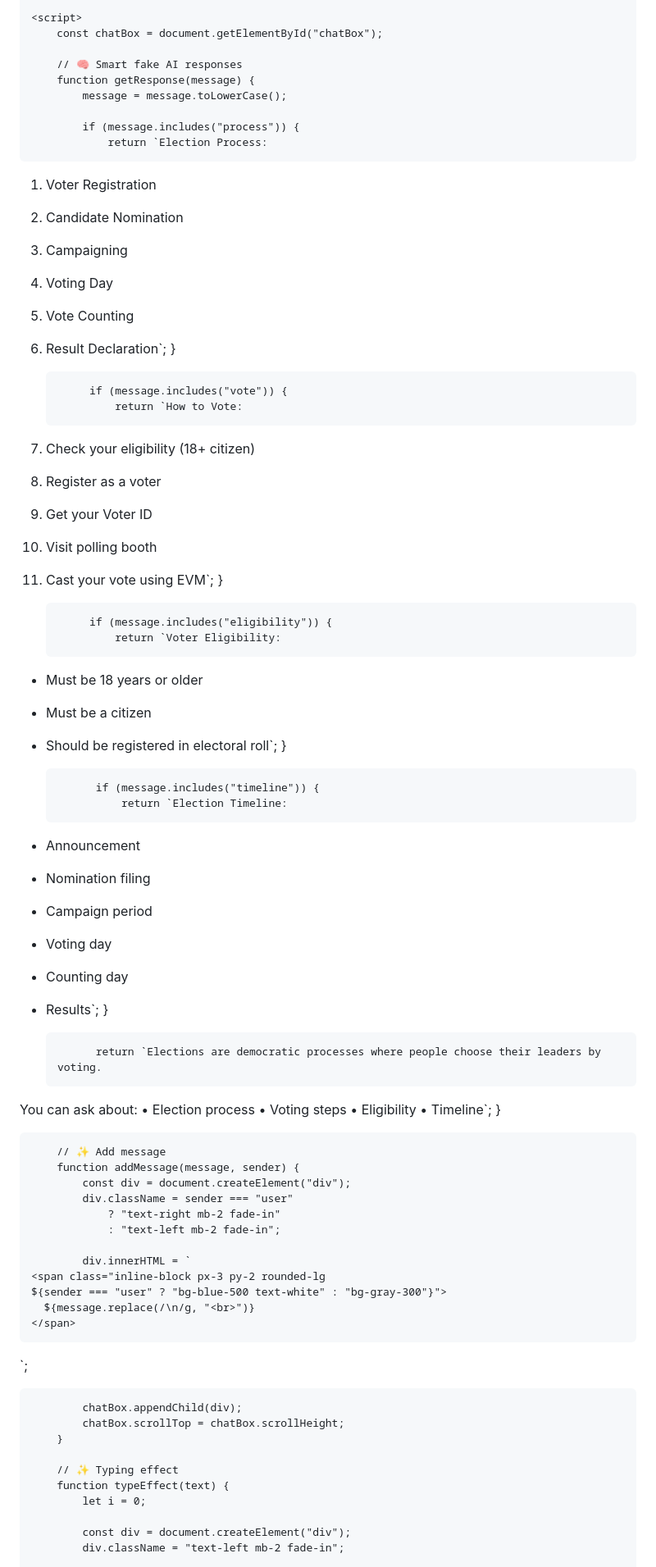
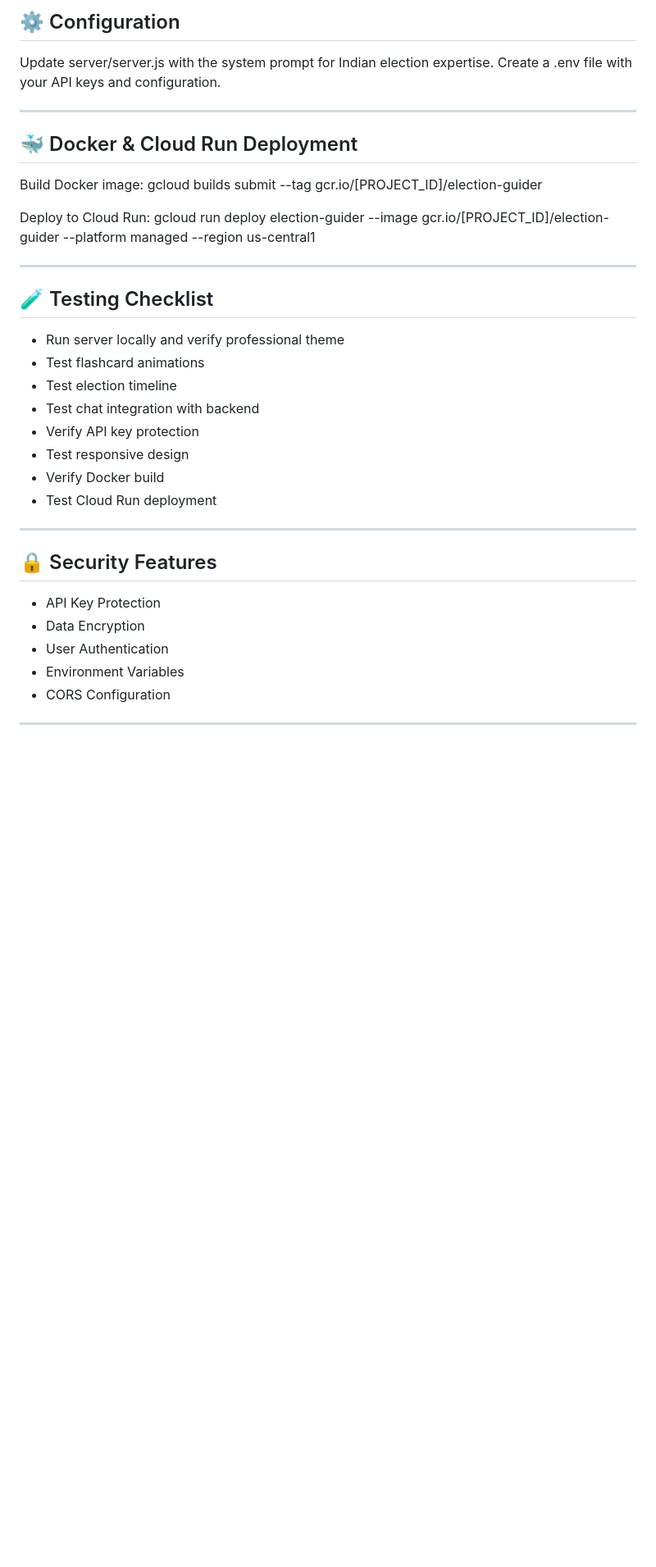
Before and after one commit to shashankjicm06-del/Election-Guider, a Markdown page: README.md, the part around one of its changes. Shown at 82% size. GitHub-like rendering; blank space fills up the shorter version.

Commit message:
Revise README for project clarity and updates
Updated project overview, features, and installation instructions in README.

```diff
--- a/README.md
+++ b/README.md
@@ -103,78 +97,41 @@
 
-    <script>
-        const chatBox = document.getElementById("chatBox");
+## ⚙️ Configuration
 
-        // 🧠 Smart fake AI responses
-        function getResponse(message) {
-            message = message.toLowerCase();
+Update server/server.js with the system prompt for Indian election expertise.
+Create a .env file with your API keys and configuration.
 
-            if (message.includes("process")) {
-                return `Election Process:
-1. Voter Registration
-2. Candidate Nomination
-3. Campaigning
-4. Voting Day
-5. Vote Counting
-6. Result Declaration`;
-            }
+---
 
-            if (message.includes("vote")) {
-                return `How to Vote:
-1. Check your eligibility (18+ citizen)
-2. Register as a voter
-3. Get your Voter ID
-4. Visit polling booth
-5. Cast your vote using EVM`;
-            }
+## 🐳 Docker & Cloud Run Deployment
 
-            if (message.includes("eligibility")) {
-                return `Voter Eligibility:
-- Must be 18 years or older
-- Must be a citizen
-- Should be registered in electoral roll`;
-            }
+Build Docker image:
+gcloud builds submit --tag gcr.io/[PROJECT_ID]/election-guider
 
-            if (message.includes("timeline")) {
-                return `Election Timeline:
-- Announcement
-- Nomination filing
-- Campaign period
-- Voting day
-- Counting day
-- Results`;
-            }
+Deploy to Cloud Run:
+gcloud run deploy election-guider --image gcr.io/[PROJECT_ID]/election-guider --platform managed --region us-central1
 
-            return `Elections are democratic processes where people choose their leaders by voting.
+---
 
-You can ask about:
-• Election process
-• Voting steps
-• Eligibility
-• Timeline`;
-        }
+## 🧪 Testing Checklist
 
-        // ✨ Add message
-        function addMessage(message, sender) {
-            const div = document.createElement("div");
-            div.className = sender === "user"
-                ? "text-right mb-2 fade-in"
-                : "text-left mb-2 fade-in";
+- Run server locally and verify professional theme
+- Test flashcard animations
+- Test election timeline
+- Test chat integration with backend
+- Verify API key protection
+- Test responsive design
+- Verify Docker build
+- Test Cloud Run deployment
 
-            div.innerHTML = `
-    <span class="inline-block px-3 py-2 rounded-lg
-    ${sender === "user" ? "bg-blue-500 text-white" : "bg-gray-300"}">
-      ${message.replace(/\n/g, "<br>")}
-    </span>
-  `;
+---
 
-            chatBox.appendChild(div);
-            chatBox.scrollTop = chatBox.scrollHeight;
-        }
+## 🔒 Security Features
 
-        // ✨ Typing effect
-        function typeEffect(text) {
-            let i = 0;
+- API Key Protection
+- Data Encryption
+- User Authentication
+- Environment Variables
+- CORS Configuration
 
-            const div = document.createElement("div");
-            div.className = "text-left mb-2 fade-in";
+---
 
```
Also changed, not shown: other parts of README.md (+90 -123 lines).
